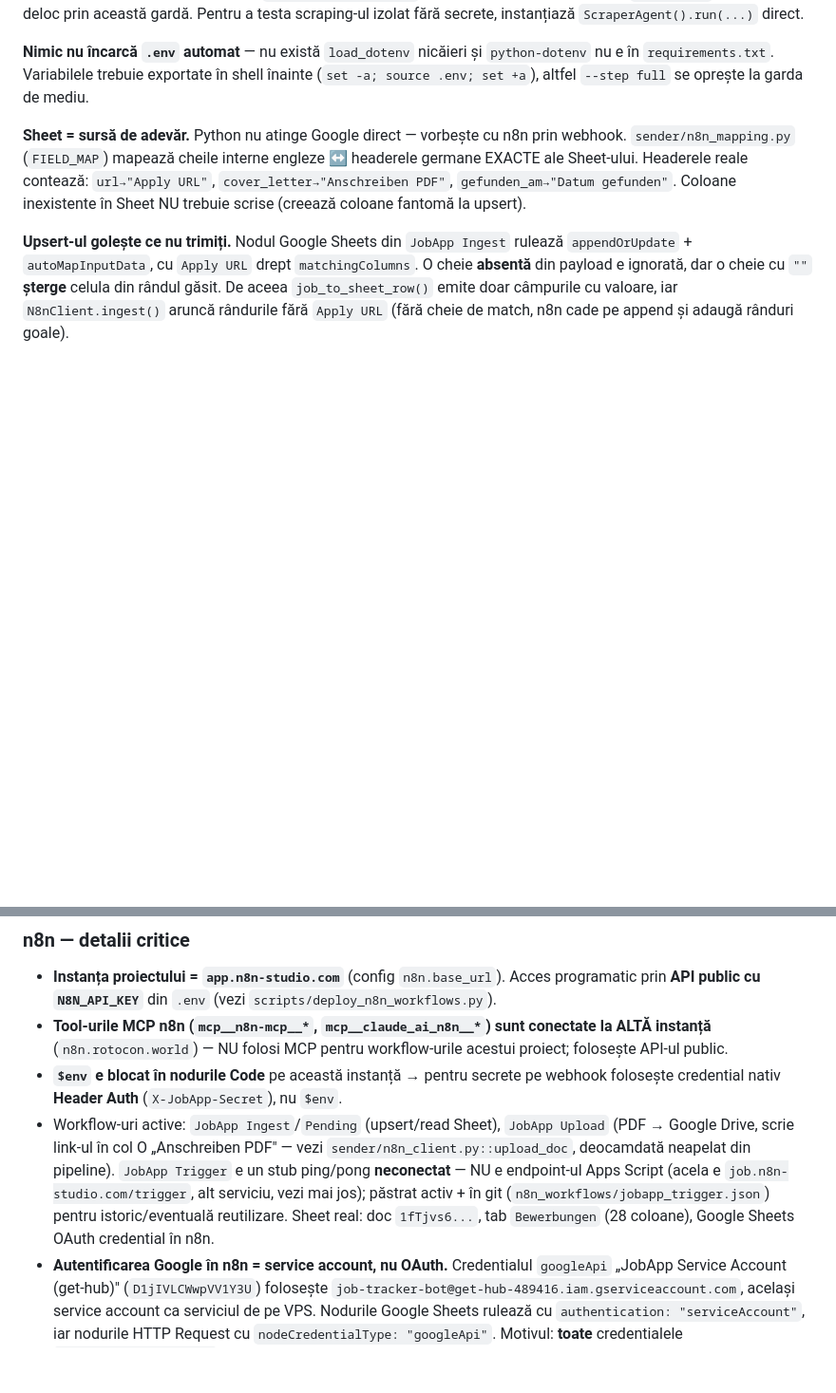
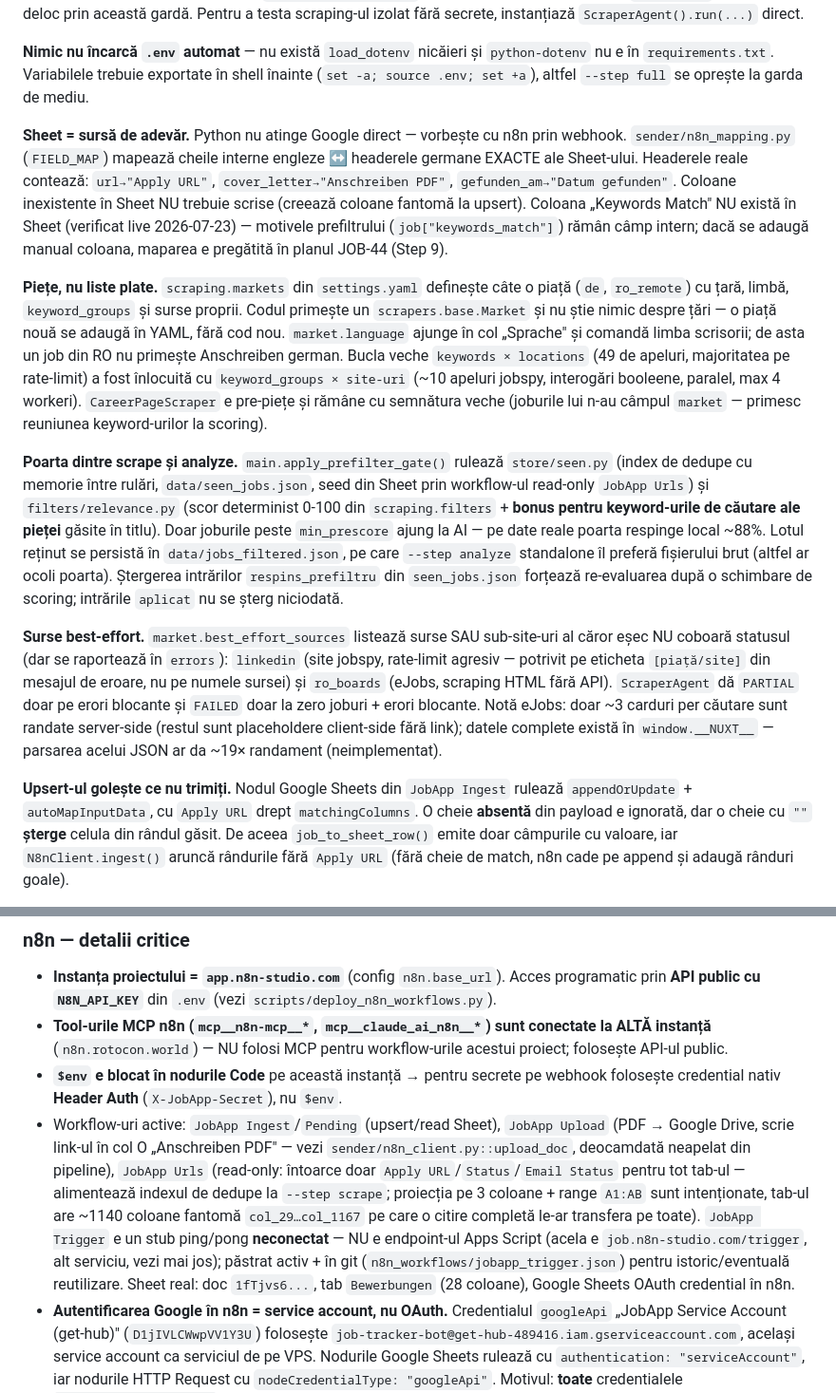
Before and after one commit to Geronimo1975/Job_app, a Markdown page: CLAUDE.md, 2 parts joined by grey strips. Shown at 95% size. Drawn GitHub-style; blank space fills up the shorter version.

Commit message:
docs: documentează piețele, poarta de prefiltru și JobApp Urls (JOB-46)
Co-Authored-By: Claude Opus 4.8 (1M context) <noreply@anthropic.com>

```diff
--- a/CLAUDE.md
+++ b/CLAUDE.md
@@ -49,7 +49,13 @@ Fiecare agent moștenește `agents/base_agent.py`, implementează `run()` și î
 
 **Nimic nu încarcă `.env` automat** — nu există `load_dotenv` nicăieri și `python-dotenv` nu e în `requirements.txt`. Variabilele trebuie exportate în shell înainte (`set -a; source .env; set +a`), altfel `--step full` se oprește la garda de mediu.
 
-**Sheet = sursă de adevăr.** Python nu atinge Google direct — vorbește cu n8n prin webhook. `sender/n8n_mapping.py` (`FIELD_MAP`) mapează cheile interne engleze ↔ headerele germane EXACTE ale Sheet-ului. Headerele reale contează: `url→"Apply URL"`, `cover_letter→"Anschreiben PDF"`, `gefunden_am→"Datum gefunden"`. Coloane inexistente în Sheet NU trebuie scrise (creează coloane fantomă la upsert).
+**Sheet = sursă de adevăr.** Python nu atinge Google direct — vorbește cu n8n prin webhook. `sender/n8n_mapping.py` (`FIELD_MAP`) mapează cheile interne engleze ↔ headerele germane EXACTE ale Sheet-ului. Headerele reale contează: `url→"Apply URL"`, `cover_letter→"Anschreiben PDF"`, `gefunden_am→"Datum gefunden"`. Coloane inexistente în Sheet NU trebuie scrise (creează coloane fantomă la upsert). Coloana „Keywords Match" NU există în Sheet (verificat live 2026-07-23) — motivele prefiltrului (`job["keywords_match"]`) rămân câmp intern; dacă se adaugă manual coloana, maparea e pregătită în planul JOB-44 (Step 9).
+
+**Piețe, nu liste plate.** `scraping.markets` din `settings.yaml` definește câte o piață (`de`, `ro_remote`) cu țară, limbă, `keyword_groups` și surse proprii. Codul primește un `scrapers.base.Market` și nu știe nimic despre țări — o piață nouă se adaugă în YAML, fără cod nou. `market.language` ajunge în col „Sprache" și comandă limba scrisorii; de asta un job din RO nu primește Anschreiben german. Bucla veche `keywords × locations` (49 de apeluri, majoritatea pe rate-limit) a fost înlocuită cu `keyword_groups × site-uri` (~10 apeluri jobspy, interogări booleene, paralel, max 4 workeri). `CareerPageScraper` e pre-piețe și rămâne cu semnătura veche (joburile lui n-au câmpul `market` — primesc reuniunea keyword-urilor la scoring).
+
+**Poarta dintre scrape și analyze.** `main.apply_prefilter_gate()` rulează `store/seen.py` (index de dedupe cu memorie între rulări, `data/seen_jobs.json`, seed din Sheet prin workflow-ul read-only `JobApp Urls`) și `filters/relevance.py` (scor determinist 0-100 din `scraping.filters` + **bonus pentru keyword-urile de căutare ale pieței** găsite în titlu). Doar joburile peste `min_prescore` ajung la AI — pe date reale poarta respinge local ~88%. Lotul reținut se persistă în `data/jobs_filtered.json`, pe care `--step analyze` standalone îl preferă fișierului brut (altfel ar ocoli poarta). Ștergerea intrărilor `respins_prefiltru` din `seen_jobs.json` forțează re-evaluarea după o schimbare de scoring; intrările `aplicat` nu se șterg niciodată.
+
+**Surse best-effort.** `market.best_effort_sources` listează surse SAU sub-site-uri al căror eșec NU coboară statusul (dar se raportează în `errors`): `linkedin` (site jobspy, rate-limit agresiv — potrivit pe eticheta `[piață/site]` din mesajul de eroare, nu pe numele sursei) și `ro_boards` (eJobs, scraping HTML fără API). `ScraperAgent` dă `PARTIAL` doar pe erori blocante și `FAILED` doar la zero joburi + erori blocante. Notă eJobs: doar ~3 carduri per căutare sunt randate server-side (restul sunt placeholdere client-side fără link); datele complete există în `window.__NUXT__` — parsarea acelui JSON ar da ~19× randament (neimplementat).
 
 **Upsert-ul golește ce nu trimiți.** Nodul Google Sheets din `JobApp Ingest` rulează `appendOrUpdate` + `autoMapInputData`, cu `Apply URL` drept `matchingColumns`. O cheie **absentă** din payload e ignorată, dar o cheie cu `""` **șterge** celula din rândul găsit. De aceea `job_to_sheet_row()` emite doar câmpurile cu valoare, iar `N8nClient.ingest()` aruncă rândurile fără `Apply URL` (fără cheie de match, n8n cade pe append și adaugă rânduri goale).
 
@@ -77,7 +83,7 @@ Apps Script-ul (bound la Sheet, sursă trackuită la `scripts/jobapp_appscript.g
 - **Instanța proiectului = `app.n8n-studio.com`** (config `n8n.base_url`). Acces programatic prin **API public cu `N8N_API_KEY`** din `.env` (vezi `scripts/deploy_n8n_workflows.py`).
 - **Tool-urile MCP n8n (`mcp__n8n-mcp__*`, `mcp__claude_ai_n8n__*`) sunt conectate la ALTĂ instanță** (`n8n.rotocon.world`) — NU folosi MCP pentru workflow-urile acestui proiect; folosește API-ul public.
 - **`$env` e blocat în nodurile Code** pe această instanță → pentru secrete pe webhook folosește credential nativ **Header Auth** (`X-JobApp-Secret`), nu `$env`.
-- Workflow-uri active: `JobApp Ingest`/`Pending` (upsert/read Sheet), `JobApp Upload` (PDF → Google Drive, scrie link-ul în col O „Anschreiben PDF" — vezi `sender/n8n_client.py::upload_doc`, deocamdată neapelat din pipeline). `JobApp Trigger` e un stub ping/pong **neconectat** — NU e endpoint-ul Apps Script (acela e `job.n8n-studio.com/trigger`, alt serviciu, vezi mai jos); păstrat activ + în git (`n8n_workflows/jobapp_trigger.json`) pentru istoric/eventuală reutilizare. Sheet real: doc `1fTjvs6...`, tab `Bewerbungen` (28 coloane), Google Sheets OAuth credential în n8n.
+- Workflow-uri active: `JobApp Ingest`/`Pending` (upsert/read Sheet), `JobApp Upload` (PDF → Google Drive, scrie link-ul în col O „Anschreiben PDF" — vezi `sender/n8n_client.py::upload_doc`, deocamdată neapelat din pipeline), `JobApp Urls` (read-only: întoarce doar `Apply URL`/`Status`/`Email Status` pentru tot tab-ul — alimentează indexul de dedupe la `--step scrape`; proiecția pe 3 coloane + range `A1:AB` sunt intenționate, tab-ul are ~1140 coloane fantomă `col_29…col_1167` pe care o citire completă le-ar transfera pe toate). `JobApp Trigger` e un stub ping/pong **neconectat** — NU e endpoint-ul Apps Script (acela e `job.n8n-studio.com/trigger`, alt serviciu, vezi mai jos); păstrat activ + în git (`n8n_workflows/jobapp_trigger.json`) pentru istoric/eventuală reutilizare. Sheet real: doc `1fTjvs6...`, tab `Bewerbungen` (28 coloane), Google Sheets OAuth credential în n8n.
 - **Autentificarea Google în n8n = service account, nu OAuth.** Credentialul `googleApi` „JobApp Service Account (get-hub)" (`D1jIVLCWwpVV1Y3U`) folosește `job-tracker-bot@get-hub-489416.iam.gserviceaccount.com`, același service account ca serviciul de pe VPS. Nodurile Google Sheets rulează cu `authentication: "serviceAccount"`, iar nodurile HTTP Request cu `nodeCredentialType: "googleApi"`. Motivul: **toate** credentialele `googleSheetsOAuth2Api` din instanță expiraseră („needs to be reconnected"), ceea ce dădea HTTP 500 pe `jobapp-ingest`/`pending`/`upload`. Un service account nu expiră.
 - Pentru apeluri Google Sheets API arbitrare (citire/ștergere/validări) când nu există un workflow: creează un workflow temporar Webhook→HTTP Request (cu credential `googleApi`)→Respond, execută, apoi șterge-l.
 - **`*.get-hub.io` NU mai e valabil** (instanța veche pe `2.57.91.92`, jos). Nu mai folosi `jobs.get-hub.io` / `n8n.get-hub.io` ca backend. Job Tracker Webhook (uvicorn :8765 pe VPS `85.215.69.83`) e acum expus pe **`https://job.n8n-studio.com`** — ruta Traefik `Host(\`job.n8n-studio.com\`)` în `/opt/gethub/traefik/dynamic/jobs.yml` (TLS Let's Encrypt OK; `/health` și `/docs` → 200). Toate domeniile active ale proiectului sunt pe `*.n8n-studio.com` (VPS `85.215.69.83`).
```
